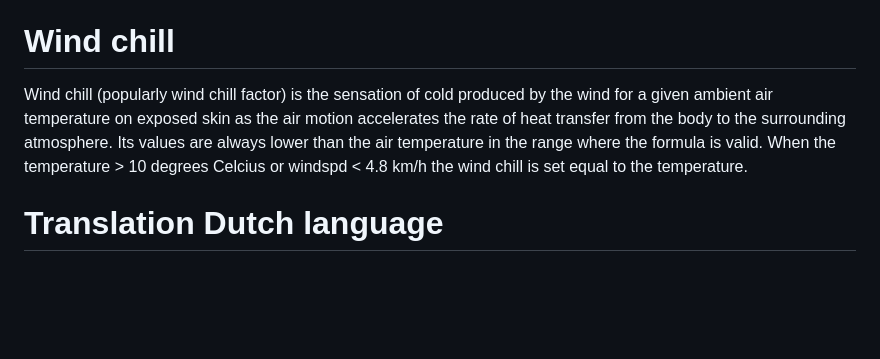
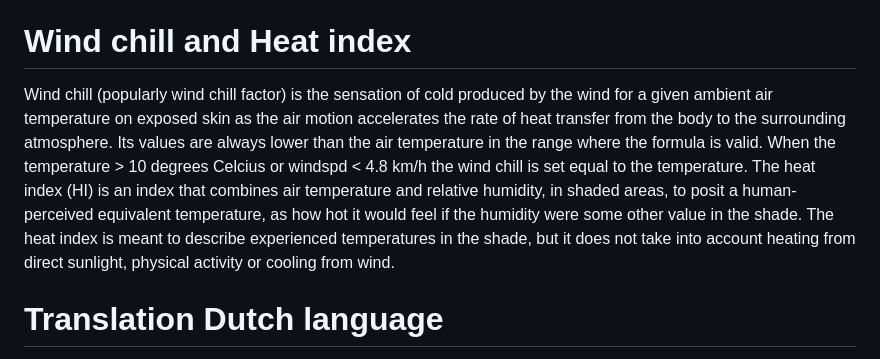
Before and after one commit to Hagoort/Enviro-Plus-Web-Addons, a Markdown page: README.md, the part around the change. GitHub-like rendering; blank space fills up the shorter version.

```diff
--- a/README.md
+++ b/README.md
@@ -50,8 +50,8 @@ Now the UART is available for communicating with the PMS5003 sensor. Reboot the
 # Dewpoint
 In relation to humidity levels the dew point directly correlates with the amount of moisture in the air. Higher dew points (above 15–20°C): Indicate humid, sticky, and potentially uncomfortable conditions. Lower dew points (below 10°C): Indicate drier, more comfortable air. Unlike relative humidity, the dew point provides an absolute measure of moisture, making it easier to interpret. In relation to weather prediction there will be fog formation: If the dew point is close to the air temperature, fog or dew is likely to form overnight. Precipitation Potential: A high dew point often indicates the potential for rain or storms, as it signifies more moisture in the atmosphere. Severe Weather: Dew points above 20°C are commonly associated with thunderstorms and tropical weather systems.
 
-# Wind chill
-Wind chill (popularly wind chill factor) is the sensation of cold produced by the wind for a given ambient air temperature on exposed skin as the air motion accelerates the rate of heat transfer from the body to the surrounding atmosphere. Its values are always lower than the air temperature in the range where the formula is valid. When the temperature > 10 degrees Celcius or windspd < 4.8 km/h the wind chill is set equal to the temperature.
+# Wind chill and Heat index
+Wind chill (popularly wind chill factor) is the sensation of cold produced by the wind for a given ambient air temperature on exposed skin as the air motion accelerates the rate of heat transfer from the body to the surrounding atmosphere. Its values are always lower than the air temperature in the range where the formula is valid. When the temperature > 10 degrees Celcius or windspd < 4.8 km/h the wind chill is set equal to the temperature. The heat index (HI) is an index that combines air temperature and relative humidity, in shaded areas, to posit a human-perceived equivalent temperature, as how hot it would feel if the humidity were some other value in the shade. The heat index is meant to describe experienced temperatures in the shade, but it does not take into account heating from direct sunlight, physical activity or cooling from wind.
 
 # Translation Dutch language
 Added translation in Dutch for the text used in the webapp, rename index(Dutch).html to index.html
```
